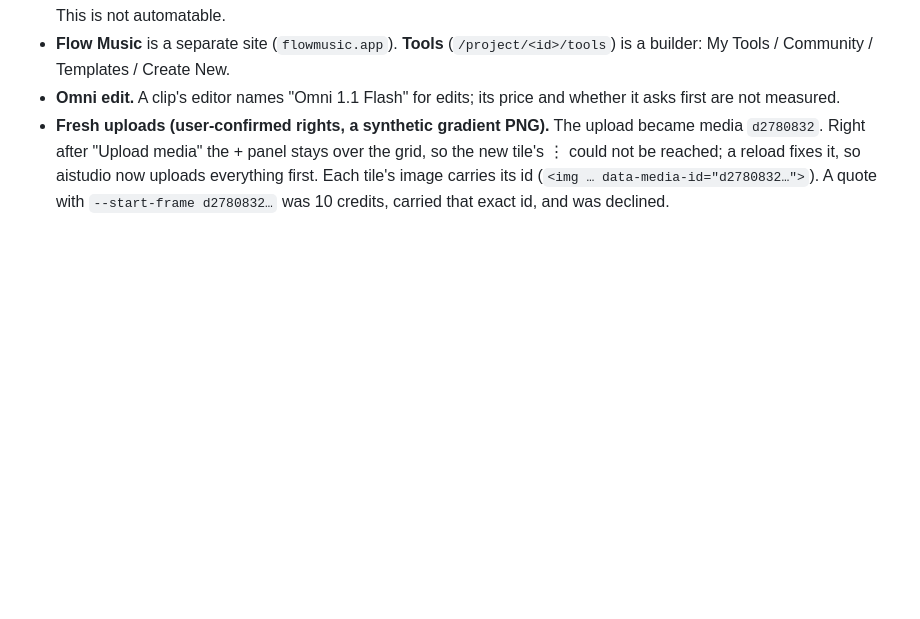
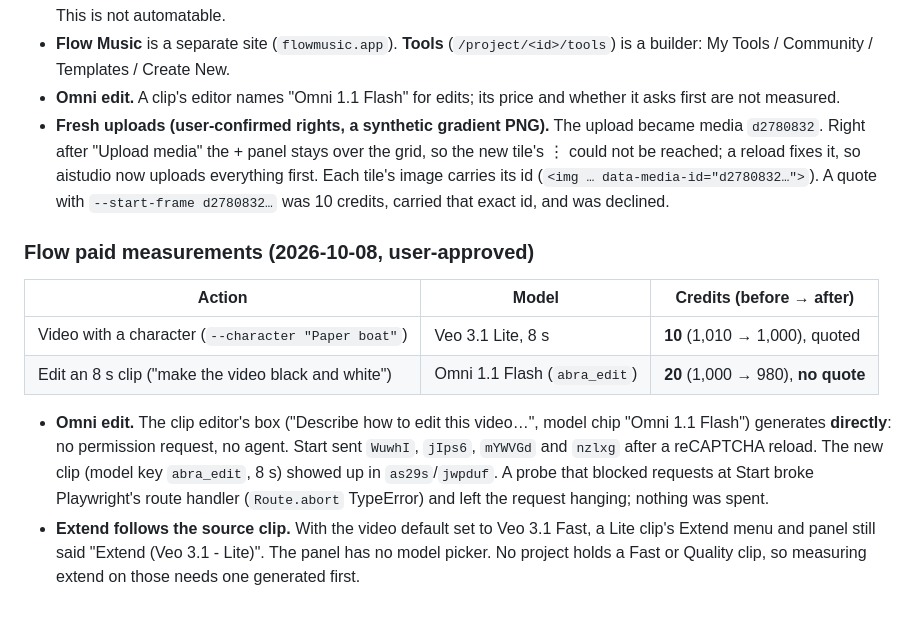
Before and after one commit to dtthaison/aistudio-google-mcp, a Markdown page: docs/wire/findings.md, the part around the change. GitHub-like rendering; blank space fills up the shorter version.

Commit message:
docs(wire): measured Omni edit (20 credits, no quote) and character video (10)
Co-Authored-By: Claude Opus 5.5 <noreply@anthropic.com>

```diff
--- a/docs/wire/findings.md
+++ b/docs/wire/findings.md
@@ -563,3 +563,19 @@ blocked; the RPCs that went through are free.
   not be reached; a reload fixes it, so aistudio now uploads everything first. Each tile's image
   carries its id (`<img … data-media-id="d2780832…">`). A quote with `--start-frame d2780832…` was
   10 credits, carried that exact id, and was declined.
+
+### Flow paid measurements (2026-10-08, user-approved)
+
+| Action | Model | Credits (before → after) |
+|---|---|---|
+| Video with a character (`--character "Paper boat"`) | Veo 3.1 Lite, 8 s | **10** (1,010 → 1,000), quoted |
+| Edit an 8 s clip ("make the video black and white") | Omni 1.1 Flash (`abra_edit`) | **20** (1,000 → 980), **no quote** |
+
+- **Omni edit.** The clip editor's box ("Describe how to edit this video…", model chip "Omni 1.1
+  Flash") generates **directly**: no permission request, no agent. Start sent `WuwhI`, `jIps6`,
+  `mYWVGd` and `nzlxg` after a reCAPTCHA reload. The new clip (model key `abra_edit`, 8 s) showed
+  up in `as29s`/`jwpduf`. A probe that blocked requests at Start broke Playwright's route handler
+  (`Route.abort` TypeError) and left the request hanging; nothing was spent.
+- **Extend follows the source clip.** With the video default set to Veo 3.1 Fast, a Lite clip's
+  Extend menu and panel still said "Extend (Veo 3.1 - Lite)". The panel has no model picker. No
+  project holds a Fast or Quality clip, so measuring extend on those needs one generated first.
```
